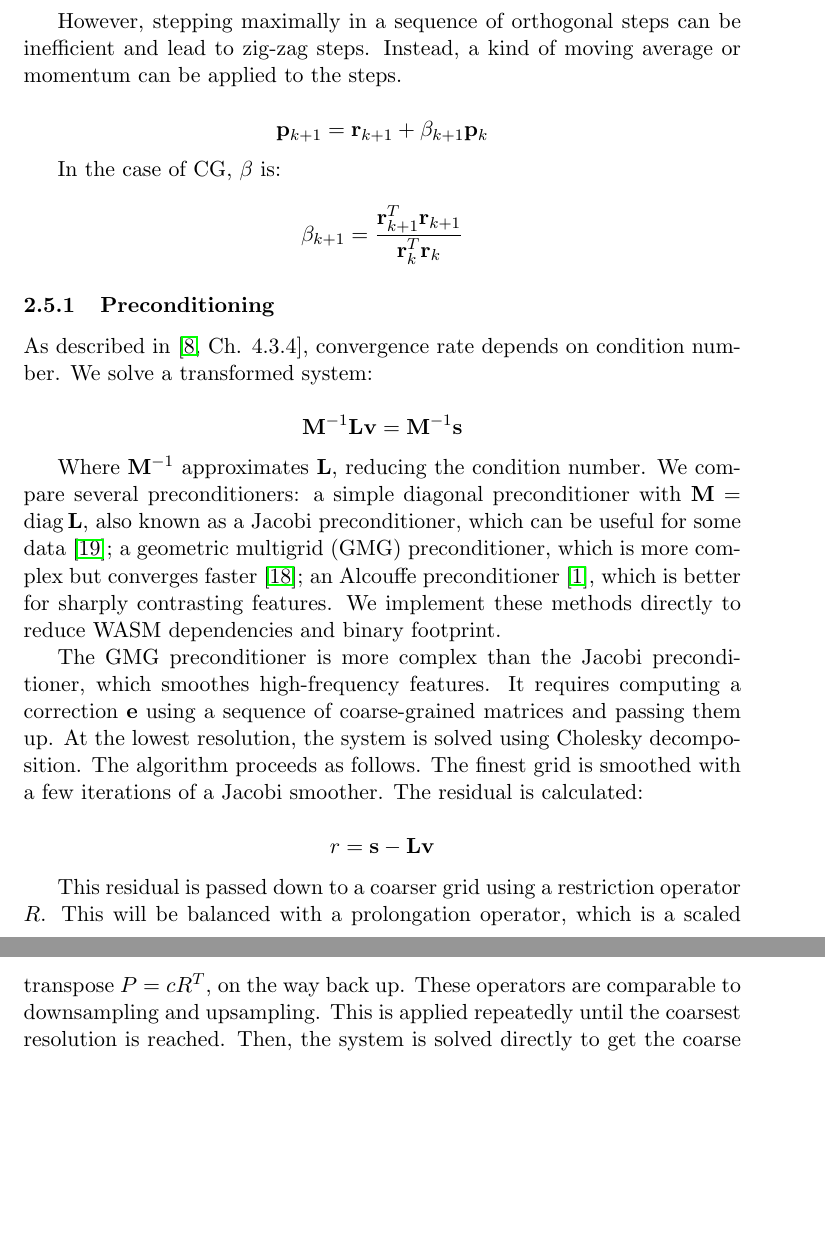
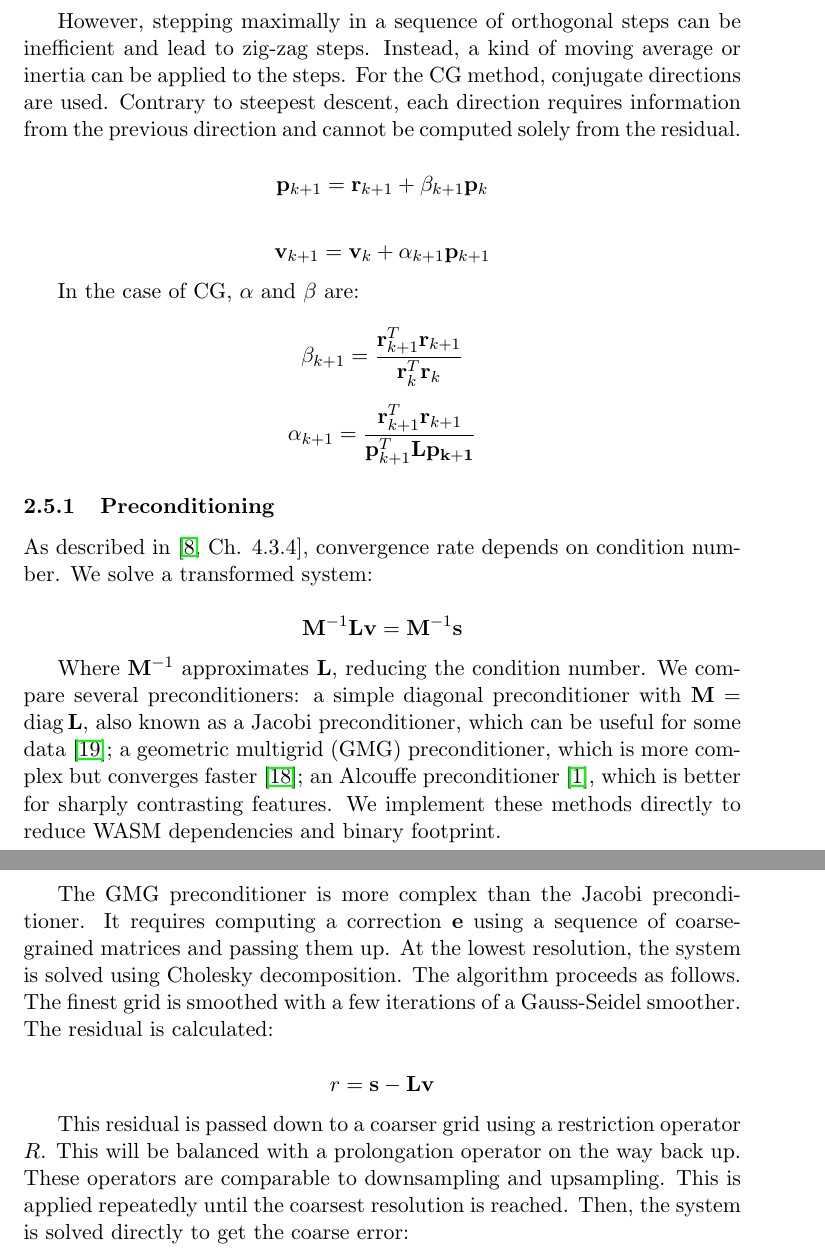
Before and after one commit to asouthgate/wasm-connectivity, a LaTeX paper (docs/paper/main.tex): two parts of pages 5 and 6 of 11 before the commit and two parts of pages 5 and 6 of 12 after it, joined at a grey line, cut so that both start at the same text, the shorter picture padded with empty space. Compiled offline with pdfLaTeX.

Commit message:
Fix maths

```diff
--- a/docs/paper/main.tex
+++ b/docs/paper/main.tex
@@ -9,7 +9,7 @@
 \usepackage{hyperref}
 
 \title{A connectivity modelling toolset for ecological and geospatial edge computing}
-\author{Alex Southgate}
+\author{Alex J. Southgate \\ \small southgateJA@cardiff.ac.uk}
 \date{\today}
 
 \begin{document}
@@ -154,19 +154,30 @@ Stepping in the direction $r$ at step $k$ gives us a new guess.
 Taking the gradient and choosing an optimal step size $\alpha$ gets to the bottom of the hill for that slice. The next step will be orthogonal to the previous one, since if it were not, the previous one would not have been the furthest (best) possible step. In steepest descent, to get the best step, applying calculus to the energy function it can be shown (see \cite[Ch. 4]{leveque2007finite}) that:
 
 \[
-\mathbf{\alpha}_{k} = \frac{\mathbf{r}_{k}^T \mathbf{r}_k}{\mathbf{r}_k^T \mathbf{L}\mathbf{r}_k}
+\alpha_{k} = \frac{\mathbf{r}_{k}^T \mathbf{r}_k}{\mathbf{r}_k^T \mathbf{L}\mathbf{r}_k}
 \]
 
-However, stepping maximally in a sequence of orthogonal steps can be inefficient and lead to zig-zag steps. Instead, a kind of moving average or momentum can be applied to the steps.
+However, stepping maximally in a sequence of orthogonal steps can be inefficient and lead to zig-zag steps. Instead, a kind of moving average or inertia can be applied to the steps.
+For the CG method, conjugate directions are used. Contrary to steepest descent, each direction requires information from the previous direction and cannot be computed solely
+from the residual.
 
 \[
 \mathbf{p}_{k+1} = \mathbf{r}_{k+1} + \mathbf{\beta}_{k+1}\mathbf{p}_k
 \]
 
-In the case of CG, $\beta$ is:
+\[
+\mathbf{v}_{k+1} = \mathbf{v}_k + \alpha_{k+1}\mathbf{p}_{k+1}
+\]
+
+
+In the case of CG, $\alpha$ and $\beta$ are:
 
 \[
 \beta_{k+1} = \frac{\mathbf{r}^T_{k+1}\mathbf{r}_{k+1}}{\mathbf{r}_{k}^T\mathbf{r}_{k}}
+\]
+
+\[
+\alpha_{k+1} = \frac{\mathbf{r}^T_{k+1}\mathbf{r}_{k+1}}{\mathbf{p}^T_{k+1}\mathbf{L}\mathbf{p_{k+1}}}
 \]
 
 
@@ -184,15 +195,15 @@ which can be useful for some data \cite{wathen2015preconditioning}; a geometric
 an Alcouffe preconditioner \cite{alcouffe1981multi}, which is better for sharply contrasting features.
 We implement these methods directly to reduce WASM dependencies and binary footprint.
 
-The GMG preconditioner is more complex than the Jacobi preconditioner, which smoothes high-frequency features. It requires computing a correction $\mathbf{e}$ using a sequence of coarse-grained matrices and passing them up. At the lowest resolution, the system is solved using Cholesky decomposition. The algorithm proceeds as follows.
-The finest grid is smoothed with a few iterations of a Jacobi smoother. The residual is calculated:
+The GMG preconditioner is more complex than the Jacobi preconditioner. It requires computing a correction $\mathbf{e}$ using a sequence of coarse-grained matrices and passing them up. At the lowest resolution, the system is solved using Cholesky decomposition. The algorithm proceeds as follows.
+The finest grid is smoothed with a few iterations of a Gauss-Seidel smoother. The residual is calculated:
 
 \[
 r = \mathbf{s} - \mathbf{L}\mathbf{v}
 \]
 
 This residual is passed down to a coarser grid using a restriction operator $R$.
-This will be balanced with a prolongation operator, which is a scaled transpose $P = cR^T$, on the way back up.
+This will be balanced with a prolongation operator on the way back up.
 These operators are comparable to downsampling and upsampling.
 This is applied repeatedly until the coarsest resolution is reached.
 Then, the system is solved directly to get the coarse error:
```
Also changed, not shown: docs/paper/main.tex (8 more changed lines).
